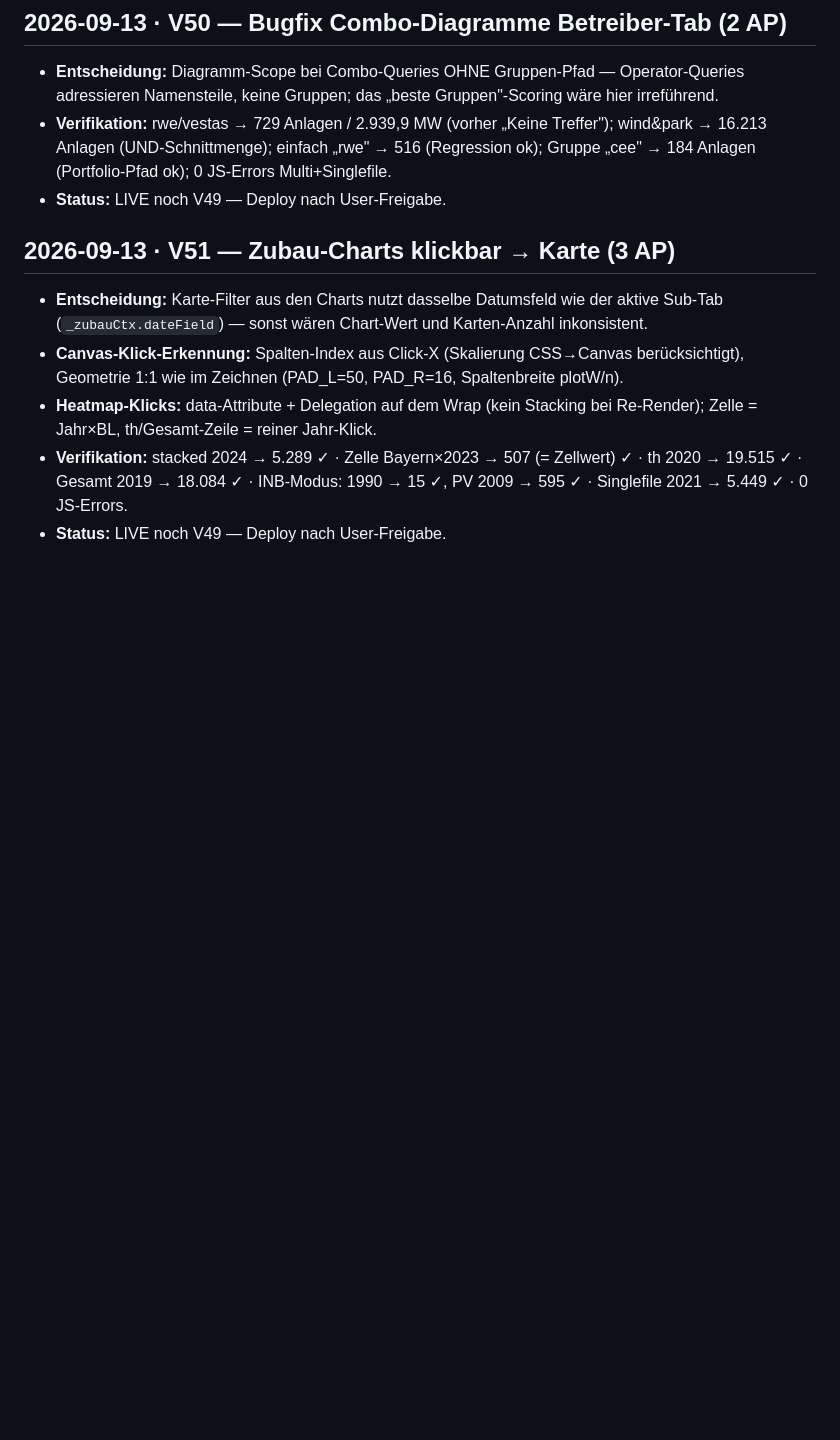
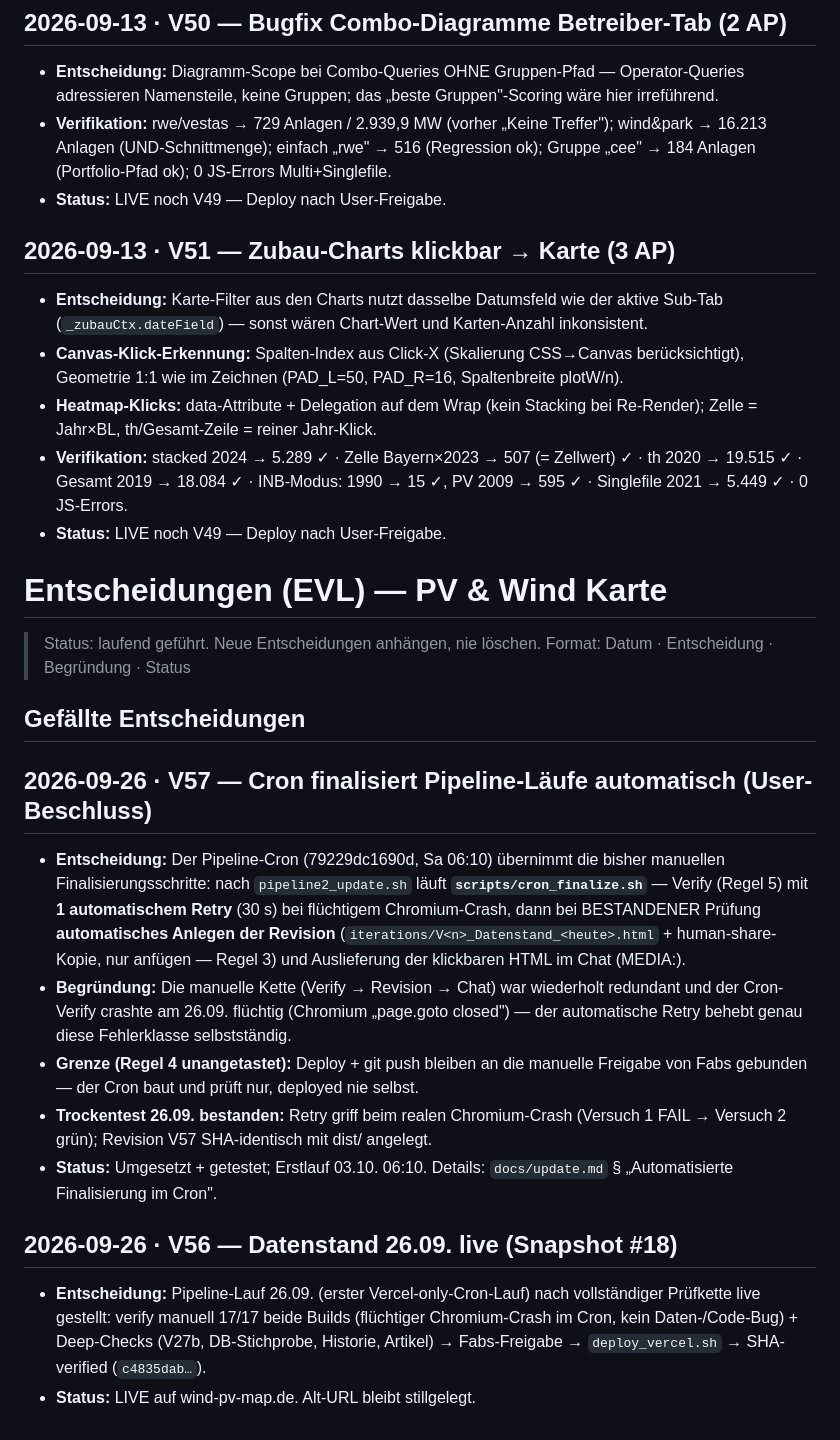
Before and after one commit to PiBrainPi/pv-wind-map, a Markdown page: ENTSCHEIDUNGEN.md, the part around the change. Drawn GitHub-style; blank space fills up the shorter version.

Commit message:
V57 as-built: ENTSCHEIDUNGEN (V56+V57) + F-CHROMIUM-FLUECHTIG + update.md-Kopf

```diff
--- a/ENTSCHEIDUNGEN.md
+++ b/ENTSCHEIDUNGEN.md
@@ -361,3 +361,36 @@ Remote-Feldliste) sind alle in den Entscheidungen 4–7 bzw. in docs/ dokumentie
   th 2020 → 19.515 ✓ · Gesamt 2019 → 18.084 ✓ · INB-Modus: 1990 → 15 ✓, PV 2009 → 595 ✓ ·
   Singlefile 2021 → 5.449 ✓ · 0 JS-Errors.
 - **Status:** LIVE noch V49 — Deploy nach User-Freigabe.
+# Entscheidungen (EVL) — PV & Wind Karte
+
+> Status: laufend geführt. Neue Entscheidungen anhängen, nie löschen.
+> Format: Datum · Entscheidung · Begründung · Status
+
+## Gefällte Entscheidungen
+
+## 2026-09-26 · V57 — Cron finalisiert Pipeline-Läufe automatisch (User-Beschluss)
+
+- **Entscheidung:** Der Pipeline-Cron (79229dc1690d, Sa 06:10) übernimmt die bisher
+  manuellen Finalisierungsschritte: nach `pipeline2_update.sh` läuft
+  **`scripts/cron_finalize.sh`** — Verify (Regel 5) mit **1 automatischem Retry** (30 s)
+  bei flüchtigem Chromium-Crash, dann bei BESTANDENER Prüfung **automatisches Anlegen
+  der Revision** (`iterations/V<n>_Datenstand_<heute>.html` + human-share-Kopie,
+  nur anfügen — Regel 3) und Auslieferung der klickbaren HTML im Chat (MEDIA:).
+- **Begründung:** Die manuelle Kette (Verify → Revision → Chat) war wiederholt redundant
+  und der Cron-Verify crashte am 26.09. flüchtig (Chromium „page.goto closed") — der
+  automatische Retry behebt genau diese Fehlerklasse selbstständig.
+- **Grenze (Regel 4 unangetastet):** Deploy + git push bleiben an die manuelle Freigabe
+  von Fabs gebunden — der Cron baut und prüft nur, deployed nie selbst.
+- **Trockentest 26.09. bestanden:** Retry griff beim realen Chromium-Crash (Versuch 1
+  FAIL → Versuch 2 grün); Revision V57 SHA-identisch mit dist/ angelegt.
+- **Status:** Umgesetzt + getestet; Erstlauf 03.10. 06:10. Details: `docs/update.md`
+  § „Automatisierte Finalisierung im Cron".
+
+
+## 2026-09-26 · V56 — Datenstand 26.09. live (Snapshot #18)
+
+- **Entscheidung:** Pipeline-Lauf 26.09. (erster Vercel-only-Cron-Lauf) nach vollständiger
+  Prüfkette live gestellt: verify manuell 17/17 beide Builds (flüchtiger Chromium-Crash
+  im Cron, kein Daten-/Code-Bug) + Deep-Checks (V27b, DB-Stichprobe, Historie, Artikel)
+  → Fabs-Freigabe → `deploy_vercel.sh` → SHA-verified (`c4835dab…`).
+- **Status:** LIVE auf wind-pv-map.de. Alt-URL bleibt stillgelegt.
```
Also changed, not shown: docs/fehlerbehebung.md (+23 -0 lines), docs/update.md (+1 -1 lines).
